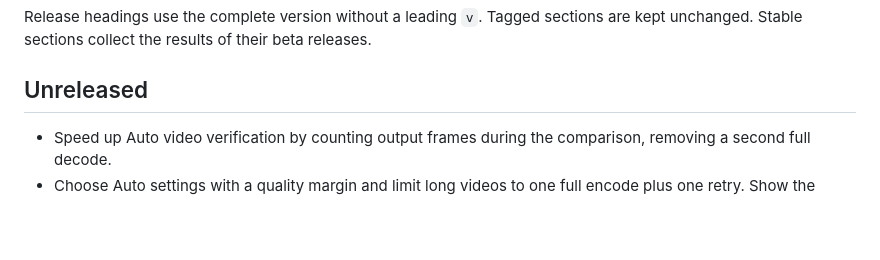
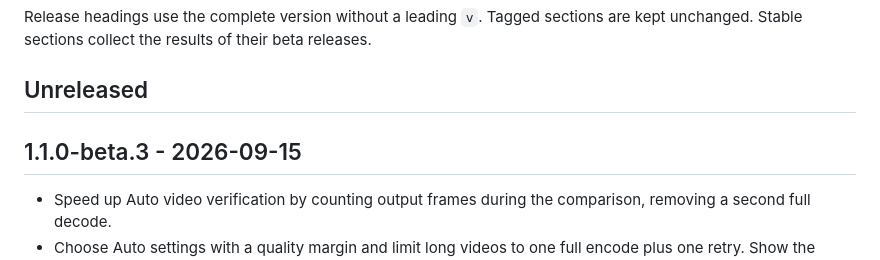
Before and after one commit to mkiera/BlubberBound, a Markdown page: CHANGELOG.md, the part around the change. GitHub-like rendering; blank space fills up the shorter version.

Commit message:
Cut 1.1.0-beta.3

```diff
--- a/CHANGELOG.md
+++ b/CHANGELOG.md
@@ -3,6 +3,8 @@
 Release headings use the complete version without a leading `v`. Tagged sections are kept unchanged. Stable sections collect the results of their beta releases.
 
 ## Unreleased
+
+## 1.1.0-beta.3 - 2026-09-15
 
 - Speed up Auto video verification by counting output frames during the comparison, removing a second full decode.
 - Choose Auto settings with a quality margin and limit long videos to one full encode plus one retry. Show the current pass and percentage during encoding and verification.
```
